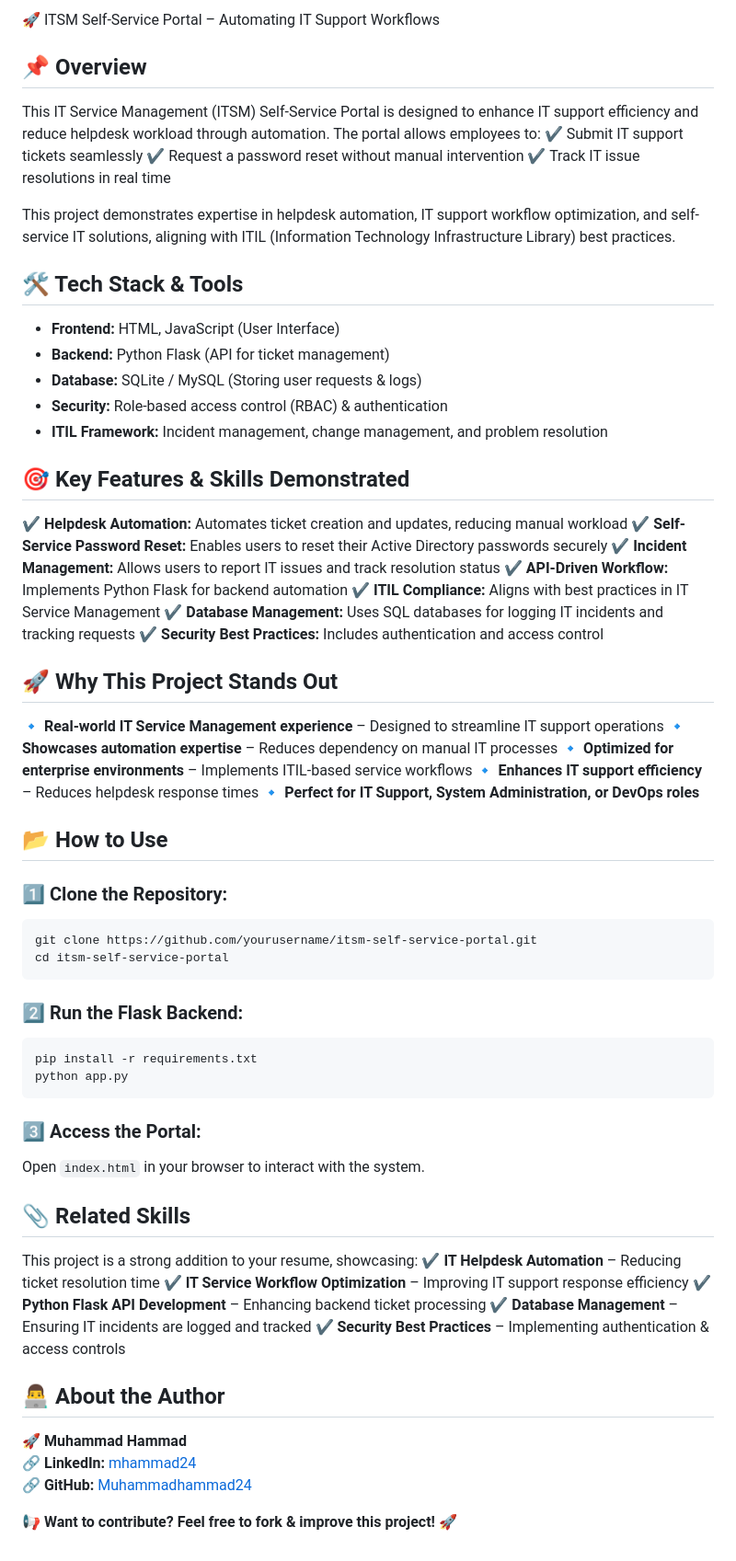
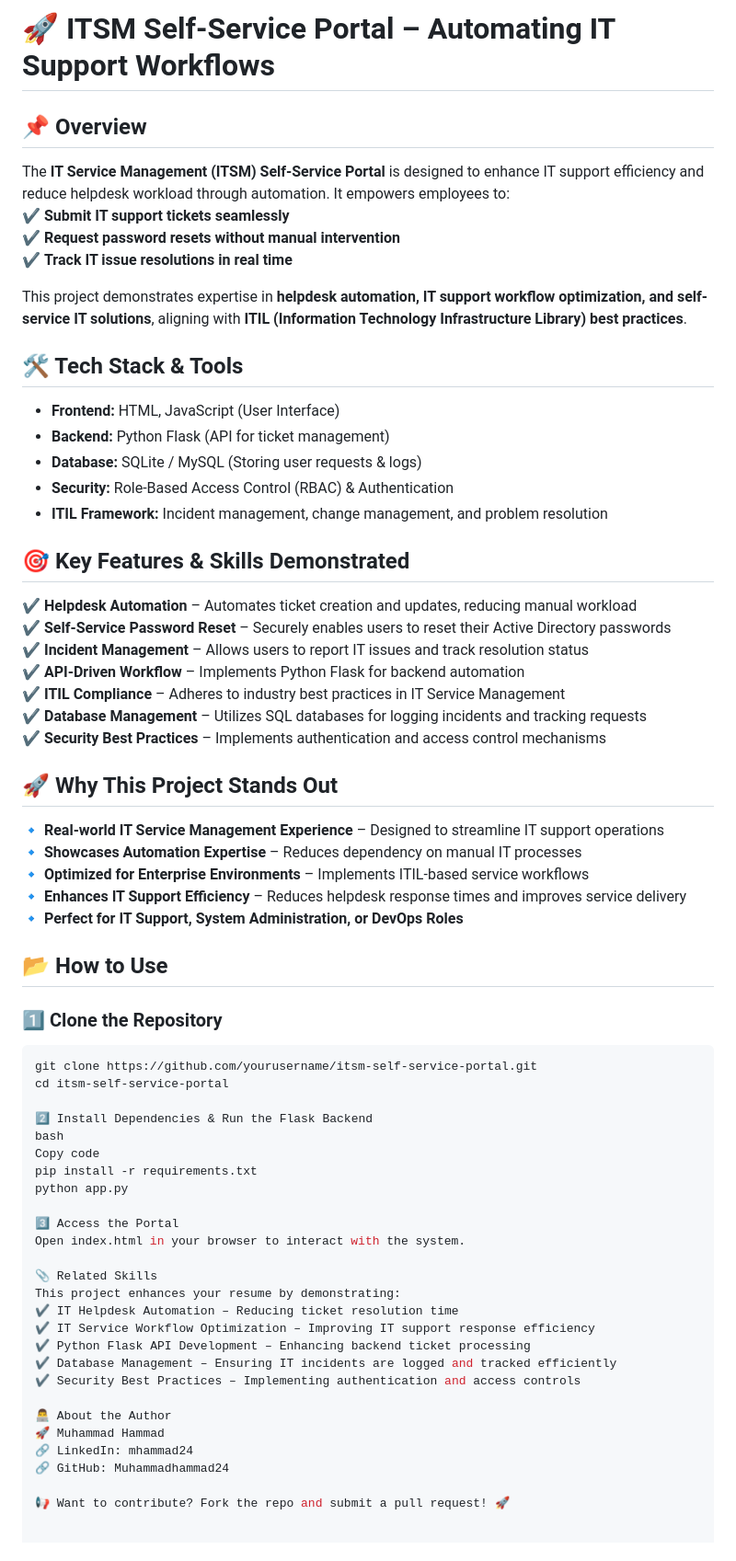
Before and after one commit to Muhammadhammad24/itsm-portal, a Markdown page: README.md, the part around the change. Shown at 92% size. Drawn GitHub-style.

````diff
--- a/README.md
+++ b/README.md
@@ -1,61 +1,63 @@
-🚀 ITSM Self-Service Portal – Automating IT Support Workflows
+# 🚀 ITSM Self-Service Portal – Automating IT Support Workflows
 
 ## 📌 Overview
-This IT Service Management (ITSM) Self-Service Portal is designed to enhance IT support efficiency and reduce helpdesk workload through automation. The portal allows employees to:
-✔ Submit IT support tickets seamlessly
-✔ Request a password reset without manual intervention
-✔ Track IT issue resolutions in real time
+The **IT Service Management (ITSM) Self-Service Portal** is designed to enhance IT support efficiency and reduce helpdesk workload through automation. It empowers employees to:
+✔ **Submit IT support tickets seamlessly**
+✔ **Request password resets without manual intervention**
+✔ **Track IT issue resolutions in real time**
 
-This project demonstrates expertise in helpdesk automation, IT support workflow optimization, and self-service IT solutions, aligning with ITIL (Information Technology Infrastructure Library) best practices.
+This project demonstrates expertise in **helpdesk automation, IT support workflow optimization, and self-service IT solutions**, aligning with **ITIL (Information Technology Infrastructure Library) best practices**.
 
 ## 🛠 Tech Stack & Tools
 - **Frontend:** HTML, JavaScript (User Interface)
 - **Backend:** Python Flask (API for ticket management)
 - **Database:** SQLite / MySQL (Storing user requests & logs)
-- **Security:** Role-based access control (RBAC) & authentication
+- **Security:** Role-Based Access Control (RBAC) & Authentication
 - **ITIL Framework:** Incident management, change management, and problem resolution
 
 ## 🎯 Key Features & Skills Demonstrated
-✔ **Helpdesk Automation:** Automates ticket creation and updates, reducing manual workload
-✔ **Self-Service Password Reset:** Enables users to reset their Active Directory passwords securely
-✔ **Incident Management:** Allows users to report IT issues and track resolution status
-✔ **API-Driven Workflow:** Implements Python Flask for backend automation
-✔ **ITIL Compliance:** Aligns with best practices in IT Service Management
-✔ **Database Management:** Uses SQL databases for logging IT incidents and tracking requests
-✔ **Security Best Practices:** Includes authentication and access control
+✔ **Helpdesk Automation** – Automates ticket creation and updates, reducing manual workload
+✔ **Self-Service Password Reset** – Securely enables users to reset their Active Directory passwords
+✔ **Incident Management** – Allows users to report IT issues and track resolution status
+✔ **API-Driven Workflow** – Implements Python Flask for backend automation
+✔ **ITIL Compliance** – Adheres to industry best practices in IT Service Management
+✔ **Database Management** – Utilizes SQL databases for logging incidents and tracking requests
+✔ **Security Best Practices** – Implements authentication and access control mechanisms
 
 ## 🚀 Why This Project Stands Out
-🔹 **Real-world IT Service Management experience** – Designed to streamline IT support operations
-🔹 **Showcases automation expertise** – Reduces dependency on manual IT processes
-🔹 **Optimized for enterprise environments** – Implements ITIL-based service workflows
-🔹 **Enhances IT support efficiency** – Reduces helpdesk response times
-🔹 **Perfect for IT Support, System Administration, or DevOps roles**
+🔹 **Real-world IT Service Management Experience** – Designed to streamline IT support operations
+🔹 **Showcases Automation Expertise** – Reduces dependency on manual IT processes
+🔹 **Optimized for Enterprise Environments** – Implements ITIL-based service workflows
+🔹 **Enhances IT Support Efficiency** – Reduces helpdesk response times and improves service delivery
+🔹 **Perfect for IT Support, System Administration, or DevOps Roles**
 
 ## 📂 How to Use
-### 1️⃣ Clone the Repository:
+
+### 1️⃣ Clone the Repository
 ```bash
 git clone https://github.com/yourusername/itsm-self-service-portal.git
 cd itsm-self-service-portal
-```
-### 2️⃣ Run the Flask Backend:
-```bash
+
+2️⃣ Install Dependencies & Run the Flask Backend
+bash
+Copy code
 pip install -r requirements.txt
 python app.py
-```
-### 3️⃣ Access the Portal:
-Open `index.html` in your browser to interact with the system.
 
-## 📎 Related Skills
-This project is a strong addition to your resume, showcasing:
-✔ **IT Helpdesk Automation** – Reducing ticket resolution time
-✔ **IT Service Workflow Optimization** – Improving IT support response efficiency
-✔ **Python Flask API Development** – Enhancing backend ticket processing
-✔ **Database Management** – Ensuring IT incidents are logged and tracked
-✔ **Security Best Practices** – Implementing authentication & access controls
+3️⃣ Access the Portal
+Open index.html in your browser to interact with the system.
 
-## 👨‍💻 About the Author
-🚀 **Muhammad Hammad**
-🔗 **LinkedIn:** [mhammad24](https://www.linkedin.com/in/mhammad24)
-🔗 **GitHub:** [Muhammadhammad24](https://github.com/Muhammadhammad24)
+📎 Related Skills
+This project enhances your resume by demonstrating:
+✔ IT Helpdesk Automation – Reducing ticket resolution time
+✔ IT Service Workflow Optimization – Improving IT support response efficiency
+✔ Python Flask API Development – Enhancing backend ticket processing
+✔ Database Management – Ensuring IT incidents are logged and tracked efficiently
+✔ Security Best Practices – Implementing authentication and access controls
 
-📢 **Want to contribute? Feel free to fork & improve this project! 🚀**
+👨‍💻 About the Author
+🚀 Muhammad Hammad
+🔗 LinkedIn: mhammad24
+🔗 GitHub: Muhammadhammad24
+
+📢 Want to contribute? Fork the repo and submit a pull request! 🚀
````
